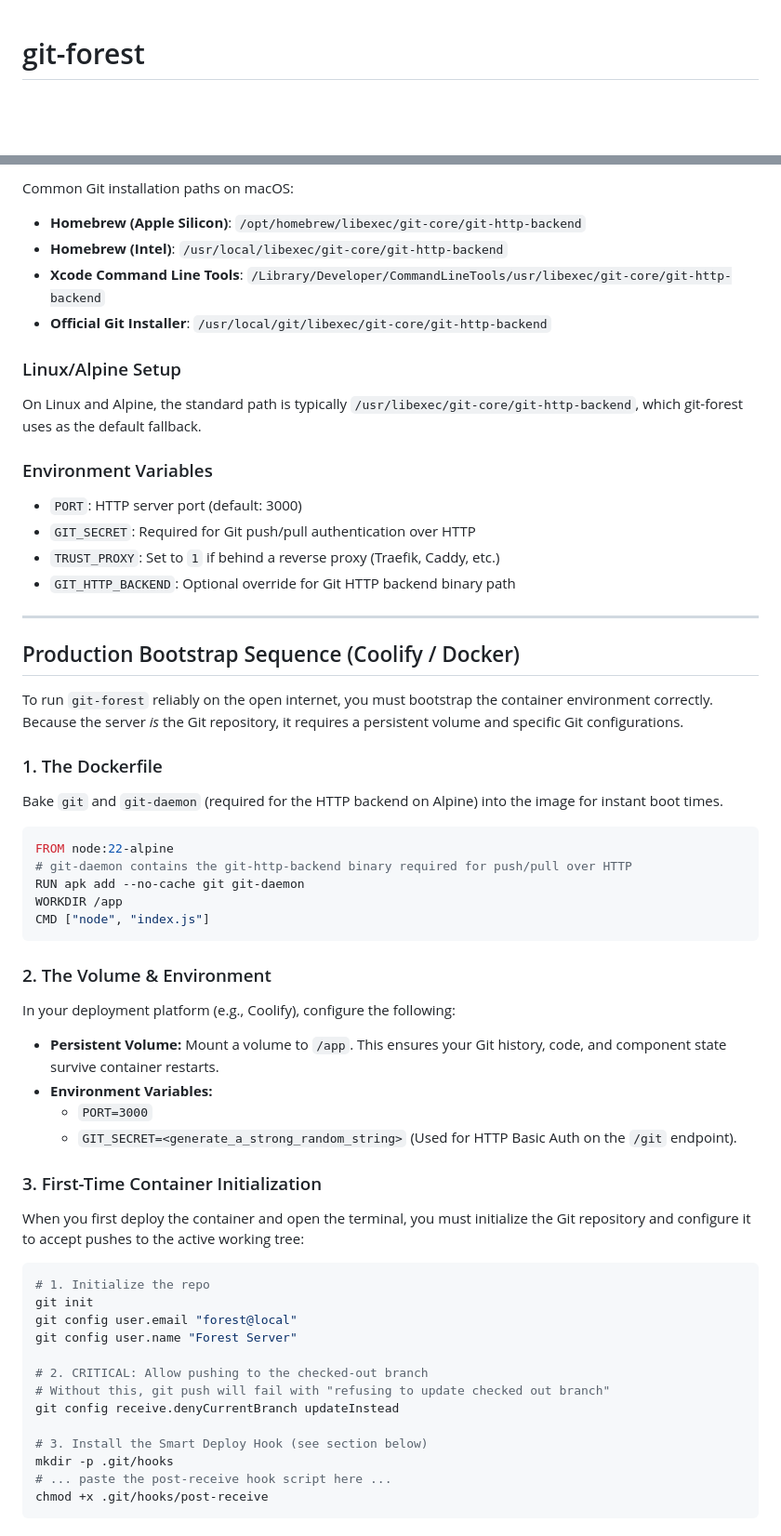
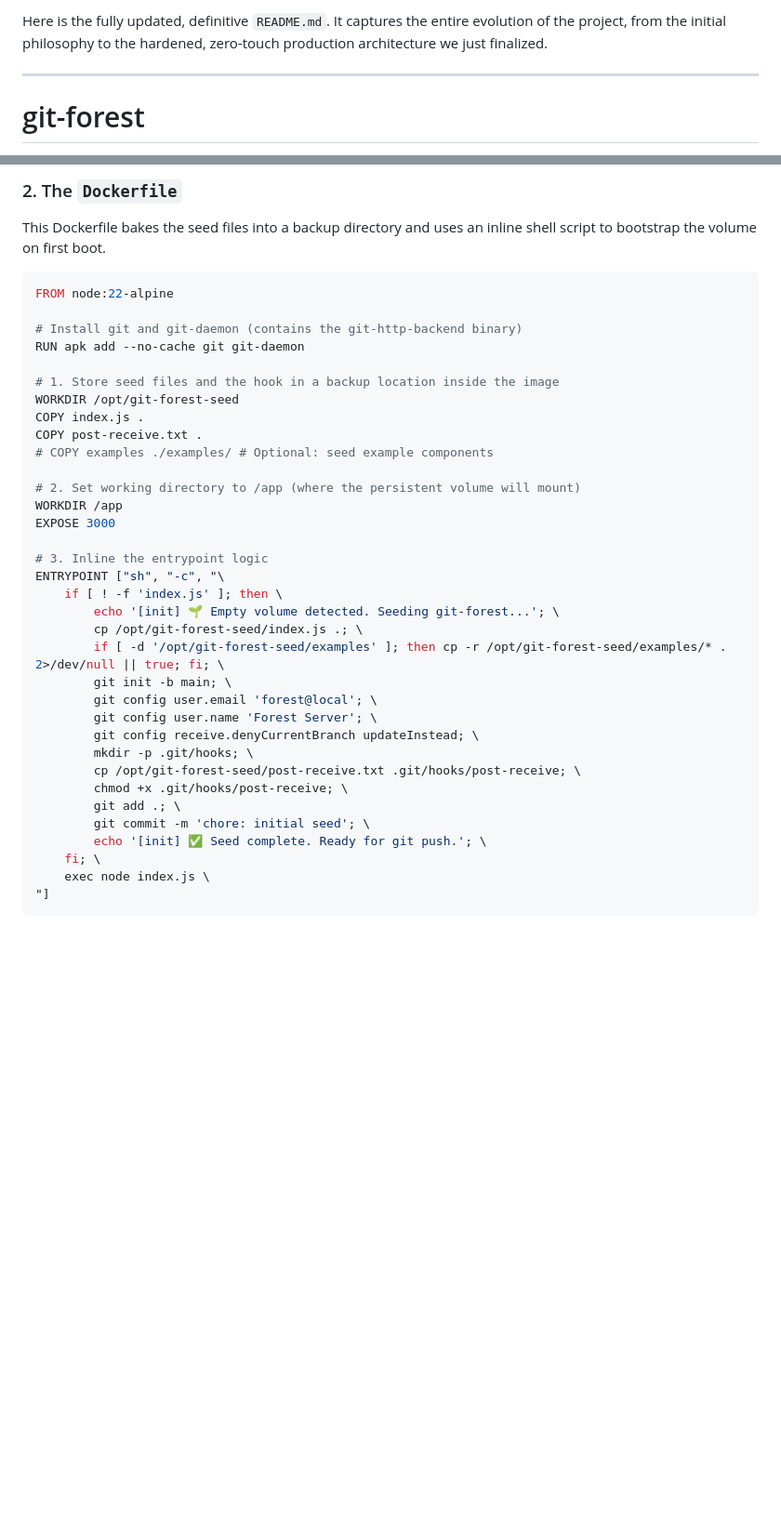
Before and after one commit to davay42/git-forest, a Markdown page: README.md, 2 parts joined by grey strips. Shown at 93% size. Drawn GitHub-style; blank space fills up the shorter version.

````diff
--- a/README.md
+++ b/README.md
@@ -1,3 +1,7 @@
+Here is the fully updated, definitive `README.md`. It captures the entire evolution of the project, from the initial philosophy to the hardened, zero-touch production architecture we just finalized.
+
+***
+
 # git-forest
 
 > A zero-dependency Node.js runtime where the filesystem is the router, directories are isolated components, and Git is the deployment mechanism.
@@ -53,62 +56,42 @@ node index.js
 ```
 
-Common Git installation paths on macOS:
-- **Homebrew (Apple Silicon)**: `/opt/homebrew/libexec/git-core/git-http-backend`
-- **Homebrew (Intel)**: `/usr/local/libexec/git-core/git-http-backend`
-- **Xcode Command Line Tools**: `/Library/Developer/CommandLineTools/usr/libexec/git-core/git-http-backend`
-- **Official Git Installer**: `/usr/local/git/libexec/git-core/git-http-backend`
-
-### Linux/Alpine Setup
-
-On Linux and Alpine, the standard path is typically `/usr/libexec/git-core/git-http-backend`, which git-forest uses as the default fallback.
-
-### Environment Variables
-
-- `PORT`: HTTP server port (default: 3000)
-- `GIT_SECRET`: Required for Git push/pull authentication over HTTP
-- `TRUST_PROXY`: Set to `1` if behind a reverse proxy (Traefik, Caddy, etc.)
-- `GIT_HTTP_BACKEND`: Optional override for Git HTTP backend binary path
-
----
-
-## Production Bootstrap Sequence (Coolify / Docker)
-
-To run `git-forest` reliably on the open internet, you must bootstrap the container environment correctly. Because the server *is* the Git repository, it requires a persistent volume and specific Git configurations.
-
-### 1. The Dockerfile
-Bake `git` and `git-daemon` (required for the HTTP backend on Alpine) into the image for instant boot times.
+### 2. The `Dockerfile`
+This Dockerfile bakes the seed files into a backup directory and uses an inline shell script to bootstrap the volume on first boot.
 
 ```dockerfile
 FROM node:22-alpine
-# git-daemon contains the git-http-backend binary required for push/pull over HTTP
+
+# Install git and git-daemon (contains the git-http-backend binary)
 RUN apk add --no-cache git git-daemon
+
+# 1. Store seed files and the hook in a backup location inside the image
+WORKDIR /opt/git-forest-seed
+COPY index.js .
+COPY post-receive.txt .
+# COPY examples ./examples/ # Optional: seed example components
+
+# 2. Set working directory to /app (where the persistent volume will mount)
 WORKDIR /app
-CMD ["node", "index.js"]
+EXPOSE 3000
+
+# 3. Inline the entrypoint logic
+ENTRYPOINT ["sh", "-c", "\
+    if [ ! -f 'index.js' ]; then \
+        echo '[init] 🌱 Empty volume detected. Seeding git-forest...'; \
+        cp /opt/git-forest-seed/index.js .; \
+        if [ -d '/opt/git-forest-seed/examples' ]; then cp -r /opt/git-forest-seed/examples/* . 2>/dev/null || true; fi; \
+        git init -b main; \
+        git config user.email 'forest@local'; \
+        git config user.name 'Forest Server'; \
+        git config receive.denyCurrentBranch updateInstead; \
+        mkdir -p .git/hooks; \
+        cp /opt/git-forest-seed/post-receive.txt .git/hooks/post-receive; \
+        chmod +x .git/hooks/post-receive; \
+        git add .; \
+        git commit -m 'chore: initial seed'; \
+        echo '[init] ✅ Seed complete. Ready for git push.'; \
+    fi; \
+    exec node index.js \
+"]
 ```
 
-### 2. The Volume & Environment
-In your deployment platform (e.g., Coolify), configure the following:
-- **Persistent Volume:** Mount a volume to `/app`. This ensures your Git history, code, and component state survive container restarts.
-- **Environment Variables:**
-  - `PORT=3000`
-  - `GIT_SECRET=<generate_a_strong_random_string>` (Used for HTTP Basic Auth on the `/git` endpoint).
-
-### 3. First-Time Container Initialization
-When you first deploy the container and open the terminal, you must initialize the Git repository and configure it to accept pushes to the active working tree:
-
-```bash
-# 1. Initialize the repo
-git init
-git config user.email "forest@local"
-git config user.name "Forest Server"
-
-# 2. CRITICAL: Allow pushing to the checked-out branch
-# Without this, git push will fail with "refusing to update checked out branch"
-git config receive.denyCurrentBranch updateInstead
-
-# 3. Install the Smart Deploy Hook (see section below)
-mkdir -p .git/hooks
-# ... paste the post-receive hook script here ...
-chmod +x .git/hooks/post-receive
-```
-
````
Also changed, not shown: other parts of README.md (+68 -127 lines).
